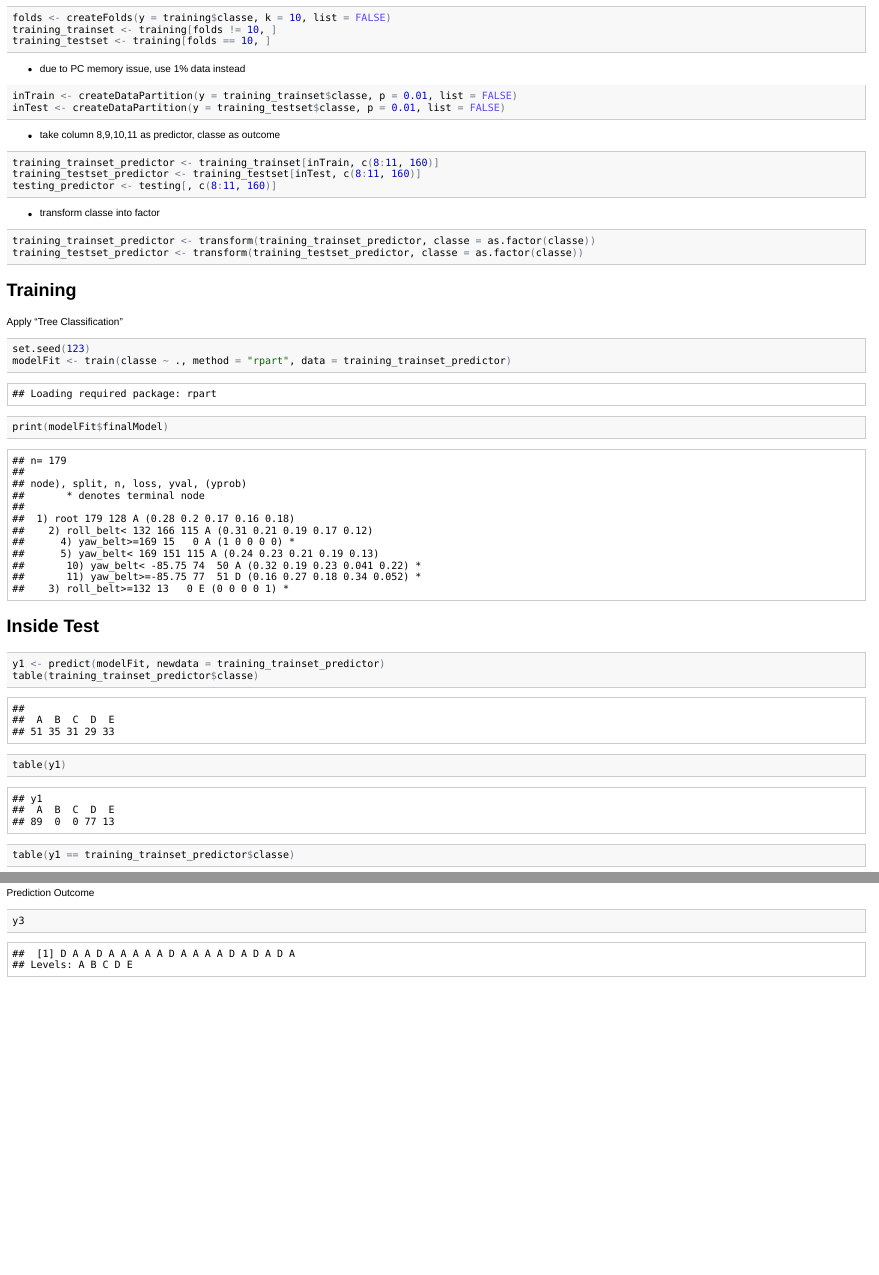
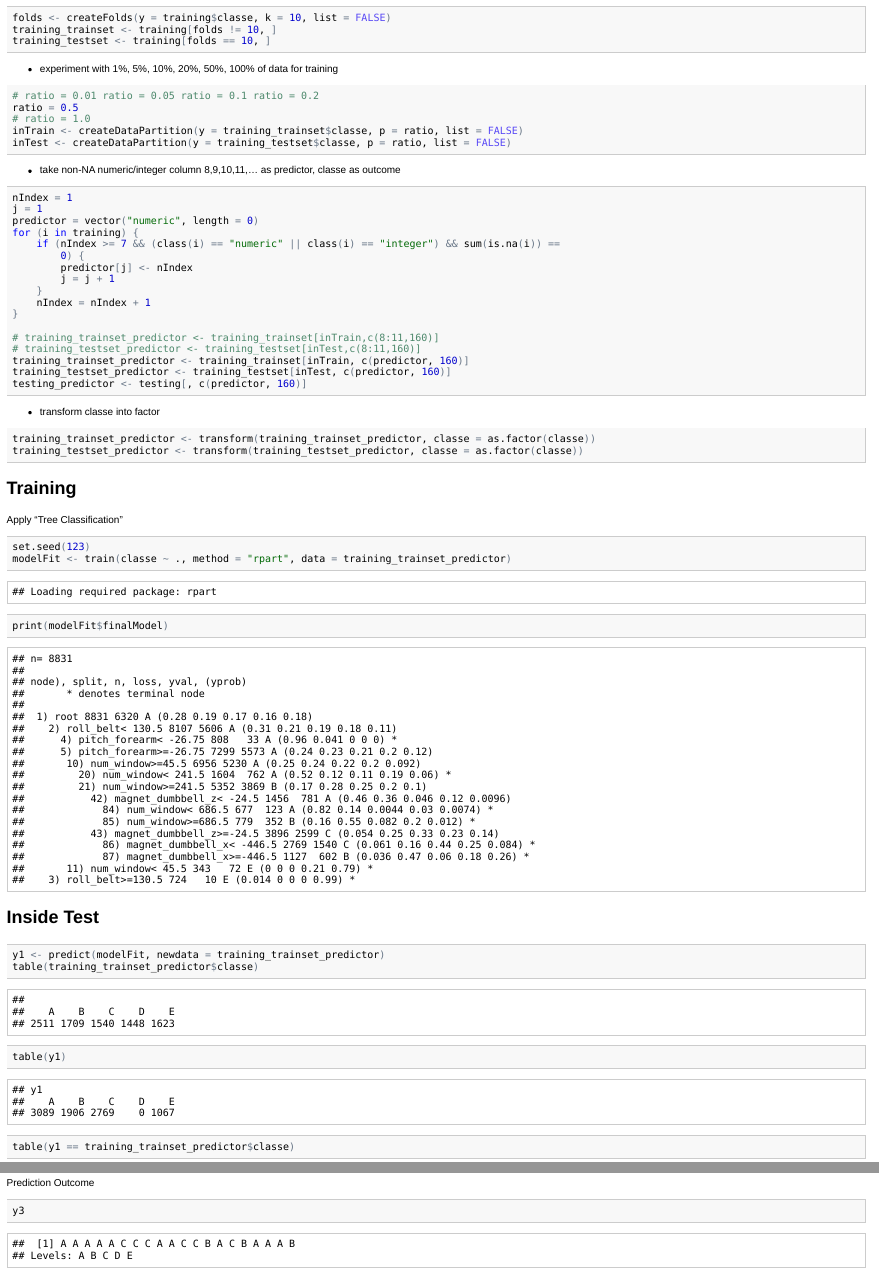
Before and after one commit to tommysheu/pml-project, an R Markdown document (plm-project.Rmd): the page in a window 1100 px wide, from 360 px down, and a second part further down, joined at a grey line. The pictures show the output file plm-project.html that the author committed with the source, opened offline.

Commit message:
use more predictors

````diff
--- a/plm-project.Rmd
+++ b/plm-project.Rmd
@@ -17,16 +17,35 @@ folds <- createFolds(y=training$classe,k=10,list=FALSE)
 training_trainset <- training[folds!=10,]
 training_testset <- training[folds==10,]
 ```
-- due to PC memory issue, use 1% data instead
+- experiment with 1%, 5%, 10%, 20%, 50%, 100% of data for training
 ```{r}
-inTrain <- createDataPartition(y=training_trainset$classe,p=0.01,list=FALSE)
-inTest <- createDataPartition(y=training_testset$classe,p=0.01,list=FALSE)
+#ratio = 0.01
+#ratio = 0.05
+#ratio = 0.1
+#ratio = 0.2
+ratio = 0.5
+#ratio = 1.0
+inTrain <- createDataPartition(y=training_trainset$classe,p=ratio,list=FALSE)
+inTest <- createDataPartition(y=training_testset$classe,p=ratio,list=FALSE)
 ```
-- take column 8,9,10,11 as predictor, classe as outcome
+- take non-NA numeric/integer column 8,9,10,11,... as predictor, classe as outcome
 ```{r}
-training_trainset_predictor <- training_trainset[inTrain,c(8:11,160)]
-training_testset_predictor <- training_testset[inTest,c(8:11,160)]
-testing_predictor <- testing[,c(8:11,160)]
+nIndex = 1
+j=1
+predictor = vector("numeric",length=0)
+for (i in training) {
+  if (nIndex>=7 && (class(i)=="numeric" || class(i)=="integer") && sum(is.na(i))==0) {
+    predictor[j] <- nIndex
+    j=j+1
+  }
+  nIndex = nIndex+1
+}
+
+#training_trainset_predictor <- training_trainset[inTrain,c(8:11,160)]
+#training_testset_predictor <- training_testset[inTest,c(8:11,160)]
+training_trainset_predictor <- training_trainset[inTrain,c(predictor,160)]
+training_testset_predictor <- training_testset[inTest,c(predictor,160)]
+testing_predictor <- testing[,c(predictor,160)]
 ```
 - transform classe into factor
 ```{r}
````
Also changed, not shown: plm-project.html, plm-project.md.
